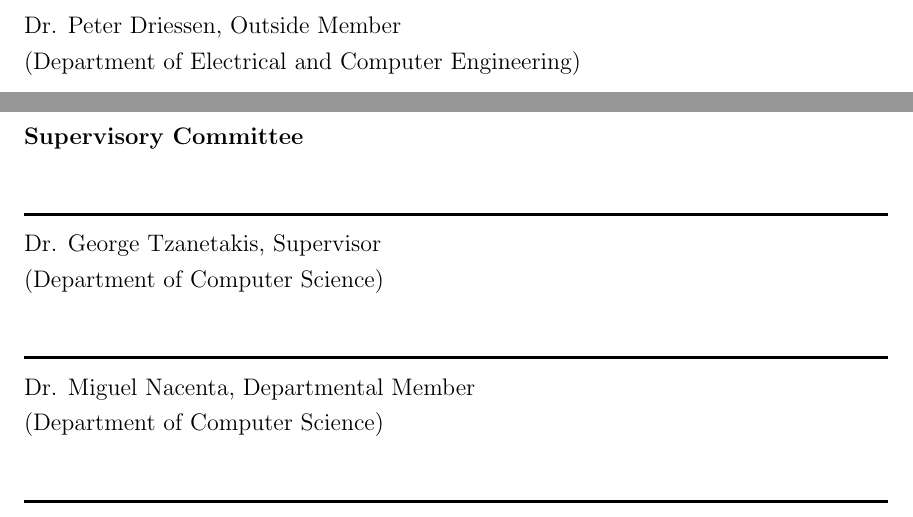
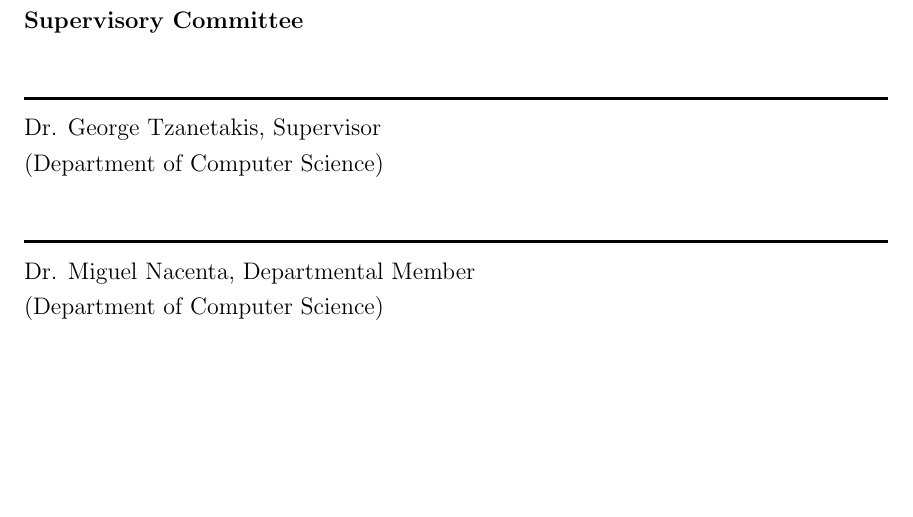
Before and after one commit to matinlotfali/audio-compression-repetition-music, a LaTeX thesis (mainthesisUVIC.tex, which reads frontmatter/fm.tex): two parts of pages 2 and 3 of 65 before the commit and part of page 3 of 65 after it, the two joined at a grey line, cut at the place of the change, the shorter picture padded with empty space. Compiled offline with pdfLaTeX.

Commit message:
Updates from Overleaf

```diff
--- a/frontmatter/fm.tex
+++ b/frontmatter/fm.tex
@@ -11,7 +11,7 @@ B.Sc., Islamic Azad University, 2015}
 \HRule\\\panelist{Dr. George Tzanetakis}{Supervisor}{Department of Computer Science}
 \HRule\\\panelist{Dr. Miguel Nacenta}{Departmental Member}{Department of Computer Science}
 % \HRule\\\panelist{Dr. Member Two}{Departmental Member}{Department of Same As Candidate}
-\HRule\\\panelist{Dr. Peter Driessen}{Outside Member}{Department of Electrical and Computer Engineering}
+%\HRule\\\panelist{Dr. Peter Driessen}{Outside Member}{Department %of Electrical and Computer Engineering}
 }
 %\HRule\\\panelist{Dr. \Ans{Current Unknown}}{Additional Member}{Department of \Ans{Current Unknown Department}}}
 % Titlepage break
```
